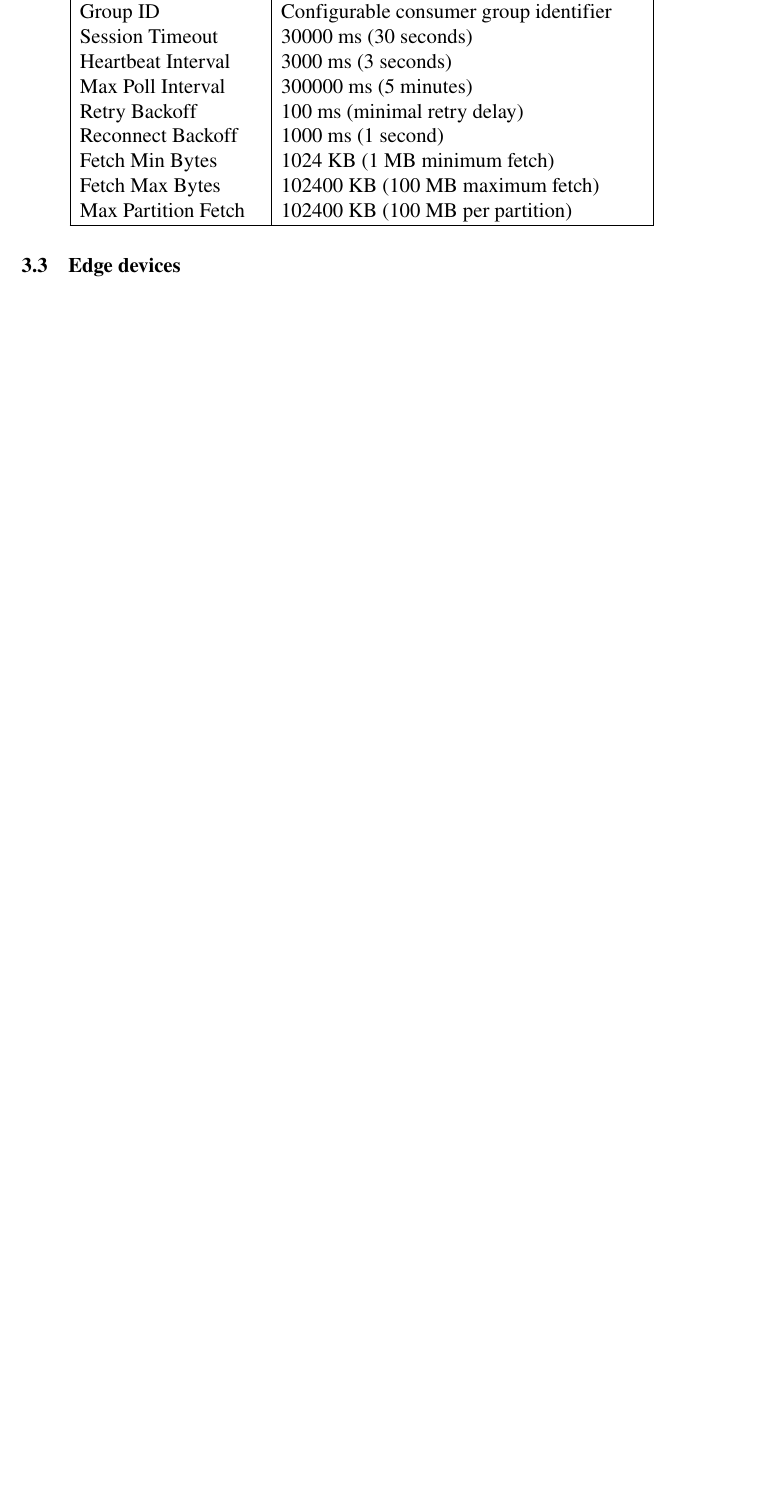
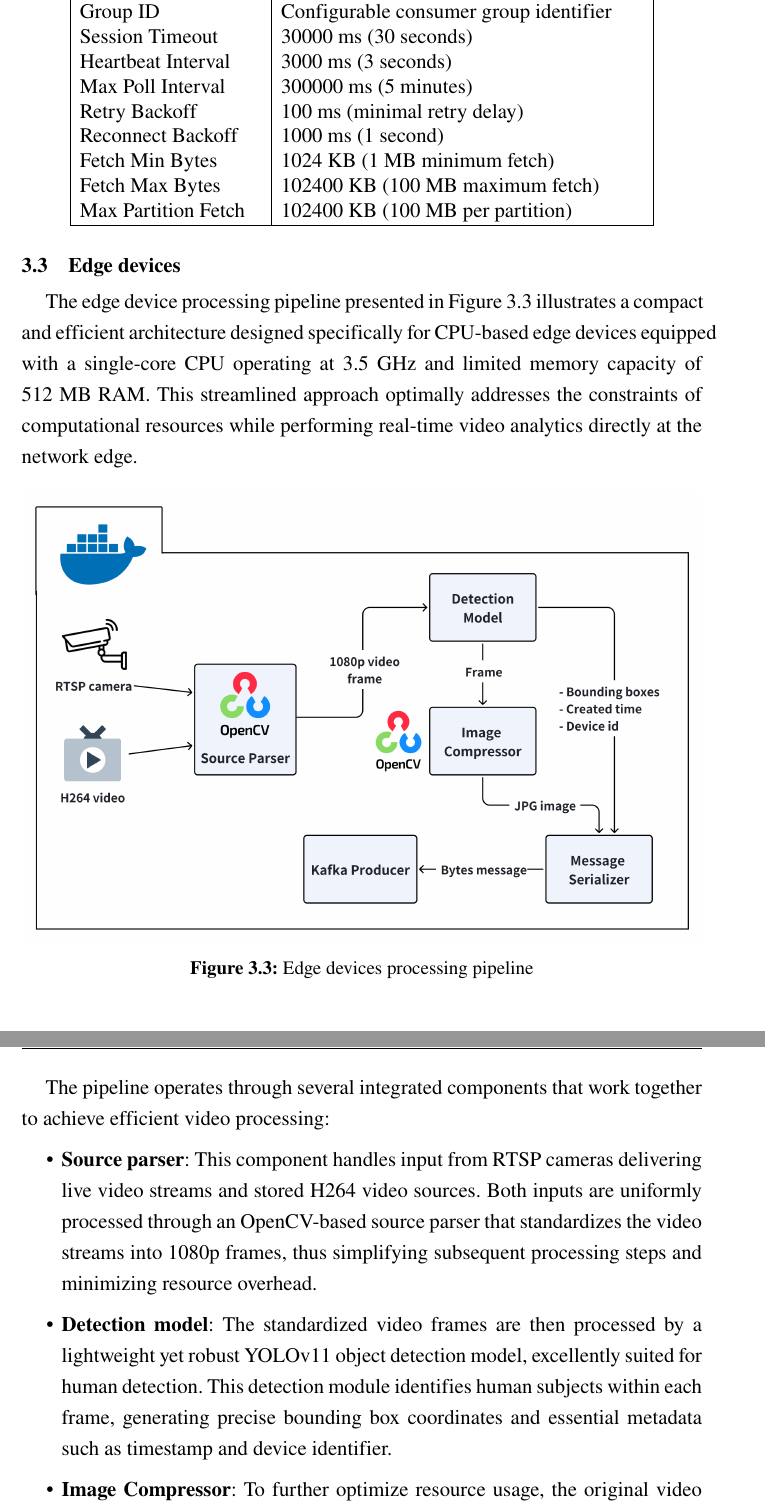
Before and after one commit to 2uanDM/thesis-latex, a LaTeX thesis (main.tex, which reads Chapter/3_3_Edge.tex): part of page 41 of 48 before the commit and two parts of pages 41 and 42 of 50 after it, the two joined at a grey line, cut so that both start at the same text, the shorter picture padded with empty space. The pictures show the PDF file main.pdf that the author committed with the source.

Commit message:
Enhance Chapter 3.3 with detailed edge device processing pipeline description, including components for video analytics, human detection, image compression, message serialization, and Kafka integration. Update main.pdf to reflect these changes.

```diff
--- a/Chapter/3_3_Edge.tex
+++ b/Chapter/3_3_Edge.tex
@@ -1 +1,17 @@
-\subsection{Overview}
+The edge device processing pipeline presented in Figure \ref{fig:edges} illustrates a compact and efficient architecture designed specifically for CPU-based edge devices equipped with a single-core CPU operating at 3.5 GHz and limited memory capacity of 512 MB RAM. This streamlined approach optimally addresses the constraints of computational resources while performing real-time video analytics directly at the network edge.
+
+\begin{figure}[htbp]
+    \centering
+    \includegraphics[width=1\textwidth]{Figure/edges.png}
+    \caption{Edge devices processing pipeline}
+    \label{fig:edges}
+\end{figure}
+
+The pipeline operates through several integrated components that work together to achieve efficient video processing:
+
+\begin{itemize}
+    \item \textbf{Source parser}: This component handles input from RTSP cameras delivering live video streams and stored H264 video sources. Both inputs are uniformly processed through an OpenCV-based source parser that standardizes the video streams into 1080p frames, thus simplifying subsequent processing steps and minimizing resource overhead.
+
+    \item \textbf{Detection model}: The standardized video frames are then processed by a lightweight yet robust YOLOv11 object detection model, excellently suited for human detection. This detection module identifies human subjects within each frame, generating precise bounding box coordinates and essential metadata such as timestamp and device identifier.
+
+    \item \textbf{Image Compressor}: To further optimize resource usage, the original video frames undergo simultaneous compression using OpenCV's image processing capabilities, producing compressed JPG images. This significantly reduces the data size, essential for constrained CPU environments, without compromising analytical quality.
```
Also changed, not shown: Figure/edges.png (added), main.pdf, Chapter/3_3_Edge.tex (16 more changed lines).
